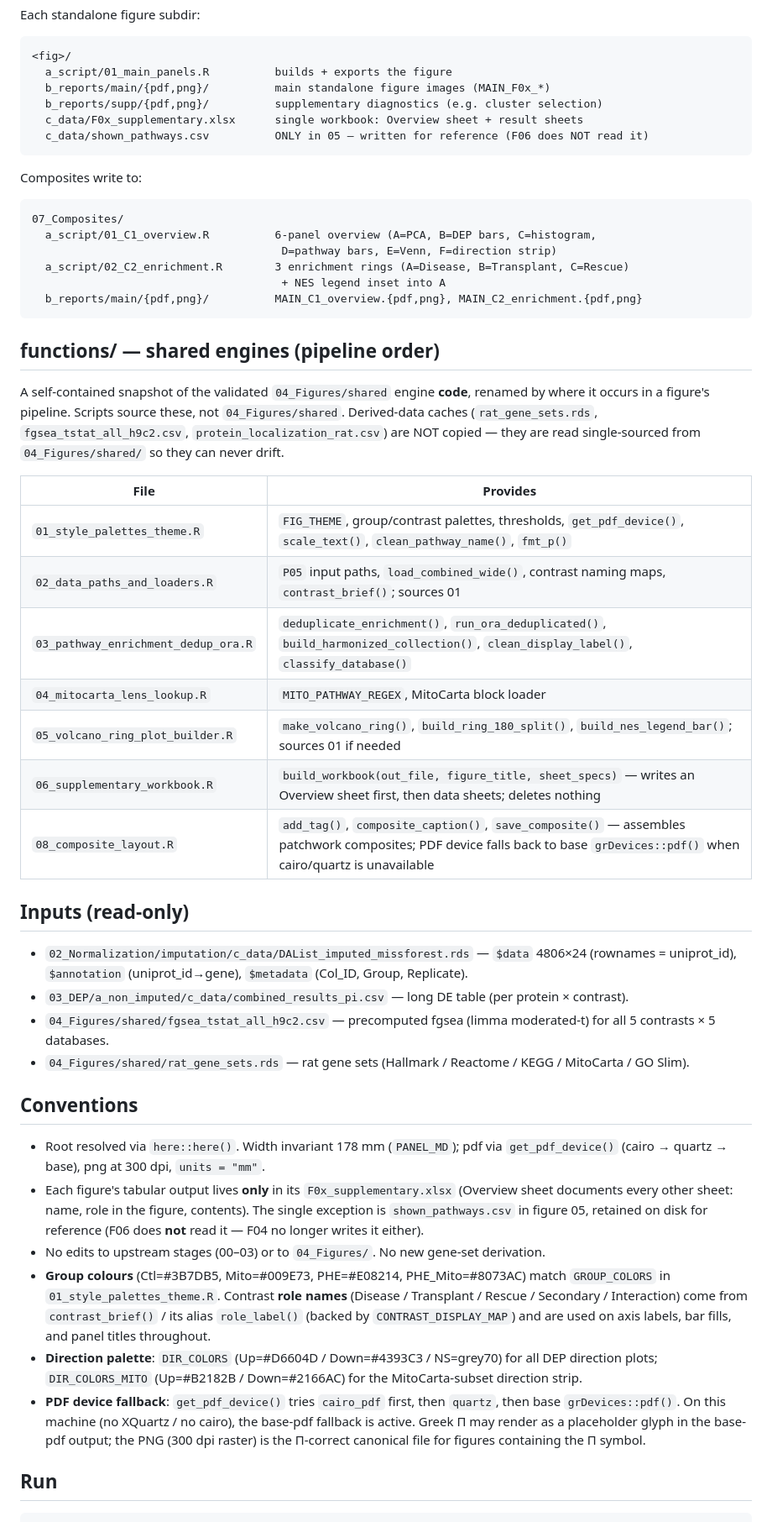
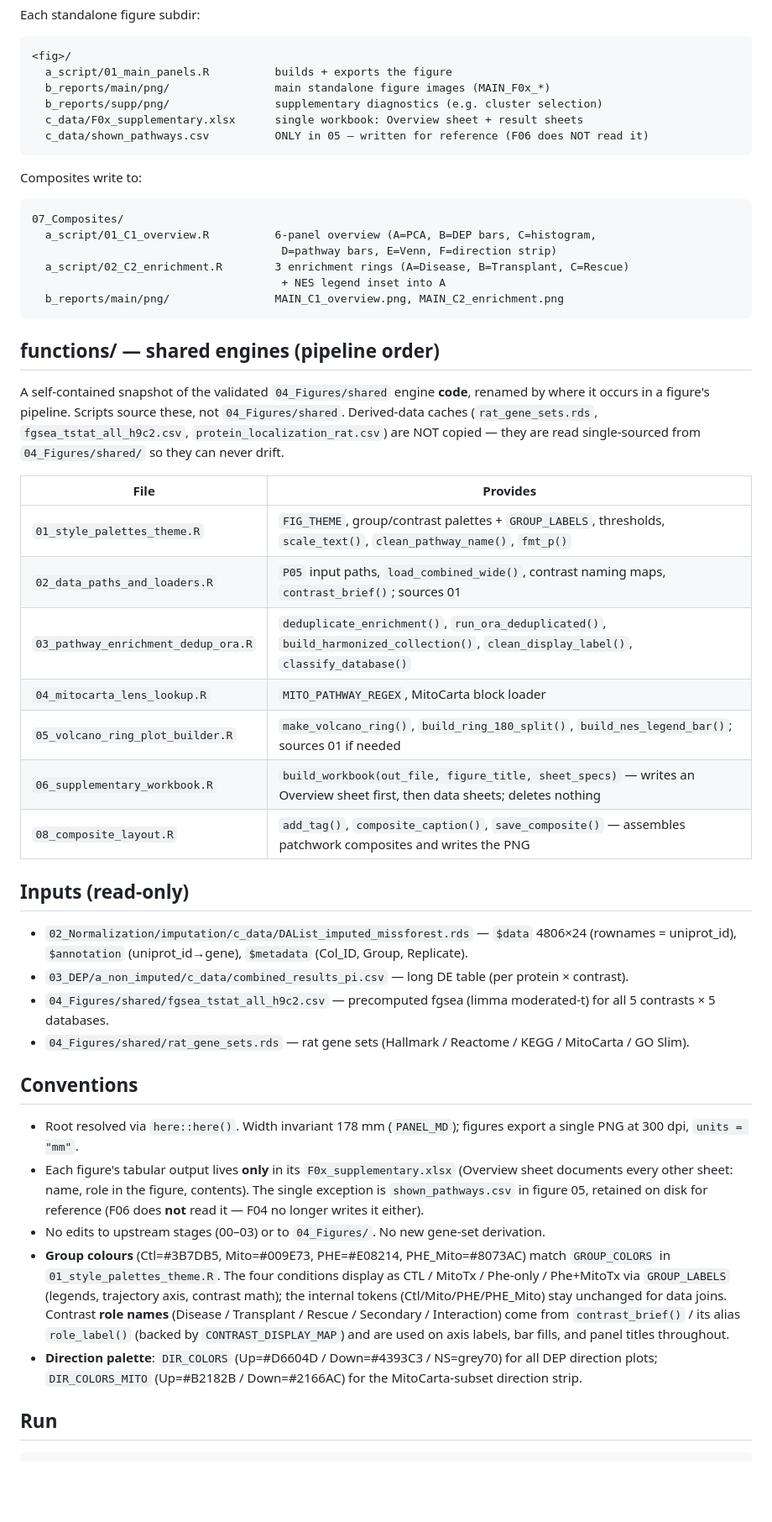
Before and after one commit to Dustyn-T-Lewis/Mito_2026, a Markdown page: 04_Figures_v2/README.md, the part around one of its changes. Shown at 84% size. Rendered like a GitHub page; blank space fills up the shorter version.

Commit message:
update readme for png-only output and the new condition labels

````diff
--- a/04_Figures_v2/README.md
+++ b/04_Figures_v2/README.md
@@ -42,8 +42,8 @@ Each standalone figure subdir:
 ```
 <fig>/
   a_script/01_main_panels.R          builds + exports the figure
-  b_reports/main/{pdf,png}/          main standalone figure images (MAIN_F0x_*)
-  b_reports/supp/{pdf,png}/          supplementary diagnostics (e.g. cluster selection)
+  b_reports/main/png/                main standalone figure images (MAIN_F0x_*)
+  b_reports/supp/png/                supplementary diagnostics (e.g. cluster selection)
   c_data/F0x_supplementary.xlsx      single workbook: Overview sheet + result sheets
   c_data/shown_pathways.csv          ONLY in 05 — written for reference (F06 does NOT read it)
 ```
@@ -56,7 +56,7 @@ Composites write to:
                                       D=pathway bars, E=Venn, F=direction strip)
   a_script/02_C2_enrichment.R        3 enrichment rings (A=Disease, B=Transplant, C=Rescue)
                                       + NES legend inset into A
-  b_reports/main/{pdf,png}/          MAIN_C1_overview.{pdf,png}, MAIN_C2_enrichment.{pdf,png}
+  b_reports/main/png/                MAIN_C1_overview.png, MAIN_C2_enrichment.png
 ```
 
 ## functions/ — shared engines (pipeline order)
@@ -69,13 +69,13 @@ Derived-data caches (`rat_gene_sets.rds`, `fgsea_tstat_all_h9c2.csv`,
 
 | File | Provides |
 |---|---|
-| `01_style_palettes_theme.R` | `FIG_THEME`, group/contrast palettes, thresholds, `get_pdf_device()`, `scale_text()`, `clean_pathway_name()`, `fmt_p()` |
+| `01_style_palettes_theme.R` | `FIG_THEME`, group/contrast palettes + `GROUP_LABELS`, thresholds, `scale_text()`, `clean_pathway_name()`, `fmt_p()` |
 | `02_data_paths_and_loaders.R` | `P05` input paths, `load_combined_wide()`, contrast naming maps, `contrast_brief()`; sources 01 |
 | `03_pathway_enrichment_dedup_ora.R` | `deduplicate_enrichment()`, `run_ora_deduplicated()`, `build_harmonized_collection()`, `clean_display_label()`, `classify_database()` |
 | `04_mitocarta_lens_lookup.R` | `MITO_PATHWAY_REGEX`, MitoCarta block loader |
 | `05_volcano_ring_plot_builder.R` | `make_volcano_ring()`, `build_ring_180_split()`, `build_nes_legend_bar()`; sources 01 if needed |
 | `06_supplementary_workbook.R` | `build_workbook(out_file, figure_title, sheet_specs)` — writes an Overview sheet first, then data sheets; deletes nothing |
-| `08_composite_layout.R` | `add_tag()`, `composite_caption()`, `save_composite()` — assembles patchwork composites; PDF device falls back to base `grDevices::pdf()` when cairo/quartz is unavailable |
+| `08_composite_layout.R` | `add_tag()`, `composite_caption()`, `save_composite()` — assembles patchwork composites and writes the PNG |
 
 ## Inputs (read-only)
 
@@ -86,12 +86,11 @@ Derived-data caches (`rat_gene_sets.rds`, `fgsea_tstat_all_h9c2.csv`,
 
 ## Conventions
 
-- Root resolved via `here::here()`. Width invariant 178 mm (`PANEL_MD`); pdf via `get_pdf_device()` (cairo → quartz → base), png at 300 dpi, `units = "mm"`.
+- Root resolved via `here::here()`. Width invariant 178 mm (`PANEL_MD`); figures export a single PNG at 300 dpi, `units = "mm"`.
 - Each figure's tabular output lives **only** in its `F0x_supplementary.xlsx` (Overview sheet documents every other sheet: name, role in the figure, contents). The single exception is `shown_pathways.csv` in figure 05, retained on disk for reference (F06 does **not** read it — F04 no longer writes it either).
 - No edits to upstream stages (00–03) or to `04_Figures/`. No new gene-set derivation.
-- **Group colours** (Ctl=#3B7DB5, Mito=#009E73, PHE=#E08214, PHE_Mito=#8073AC) match `GROUP_COLORS` in `01_style_palettes_theme.R`. Contrast **role names** (Disease / Transplant / Rescue / Secondary / Interaction) come from `contrast_brief()` / its alias `role_label()` (backed by `CONTRAST_DISPLAY_MAP`) and are used on axis labels, bar fills, and panel titles throughout.
+- **Group colours** (Ctl=#3B7DB5, Mito=#009E73, PHE=#E08214, PHE_Mito=#8073AC) match `GROUP_COLORS` in `01_style_palettes_theme.R`. The four conditions display as CTL / MitoTx / Phe-only / Phe+MitoTx via `GROUP_LABELS` (legends, trajectory axis, contrast math); the internal tokens (Ctl/Mito/PHE/PHE_Mito) stay unchanged for data joins. Contrast **role names** (Disease / Transplant / Rescue / Secondary / Interaction) come from `contrast_brief()` / its alias `role_label()` (backed by `CONTRAST_DISPLAY_MAP`) and are used on axis labels, bar fills, and panel titles throughout.
 - **Direction palette**: `DIR_COLORS` (Up=#D6604D / Down=#4393C3 / NS=grey70) for all DEP direction plots; `DIR_COLORS_MITO` (Up=#B2182B / Down=#2166AC) for the MitoCarta-subset direction strip.
-- **PDF device fallback**: `get_pdf_device()` tries `cairo_pdf` first, then `quartz`, then base `grDevices::pdf()`. On this machine (no XQuartz / no cairo), the base-pdf fallback is active. Greek Π may render as a placeholder glyph in the base-pdf output; the PNG (300 dpi raster) is the Π-correct canonical file for figures containing the Π symbol.
 
 ## Run
 
````
Also changed, not shown: other parts of 04_Figures_v2/README.md (+2 -1 lines).
